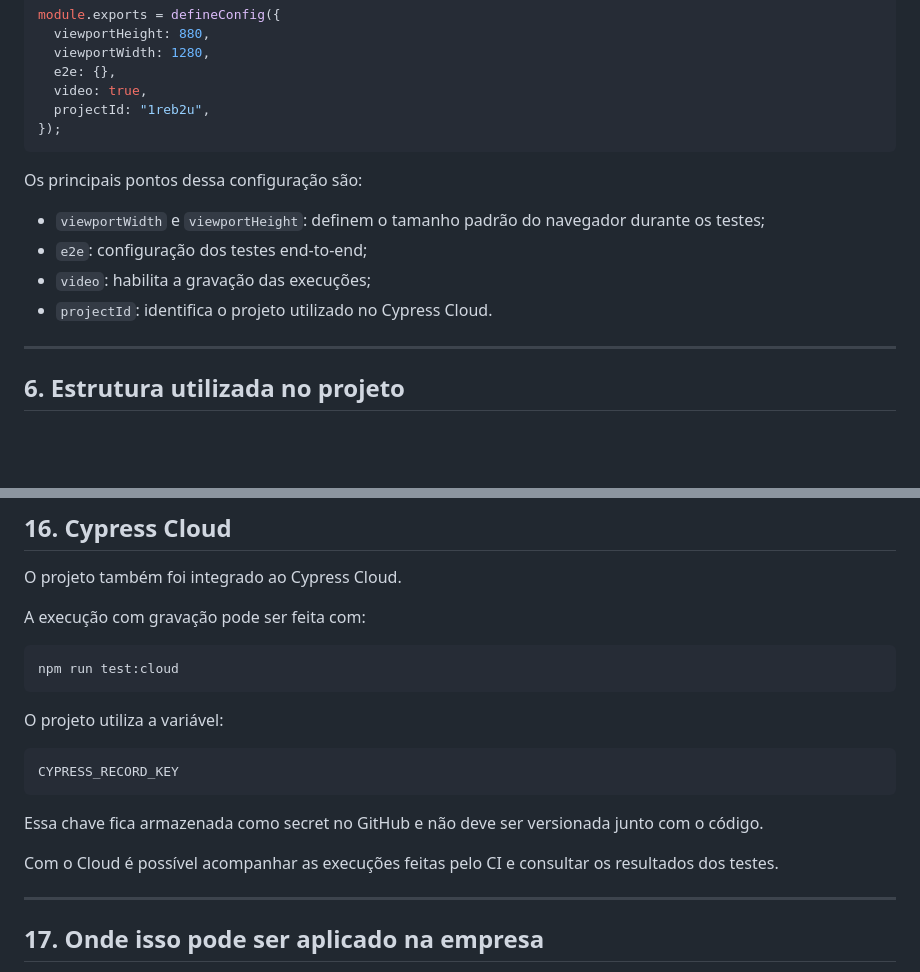
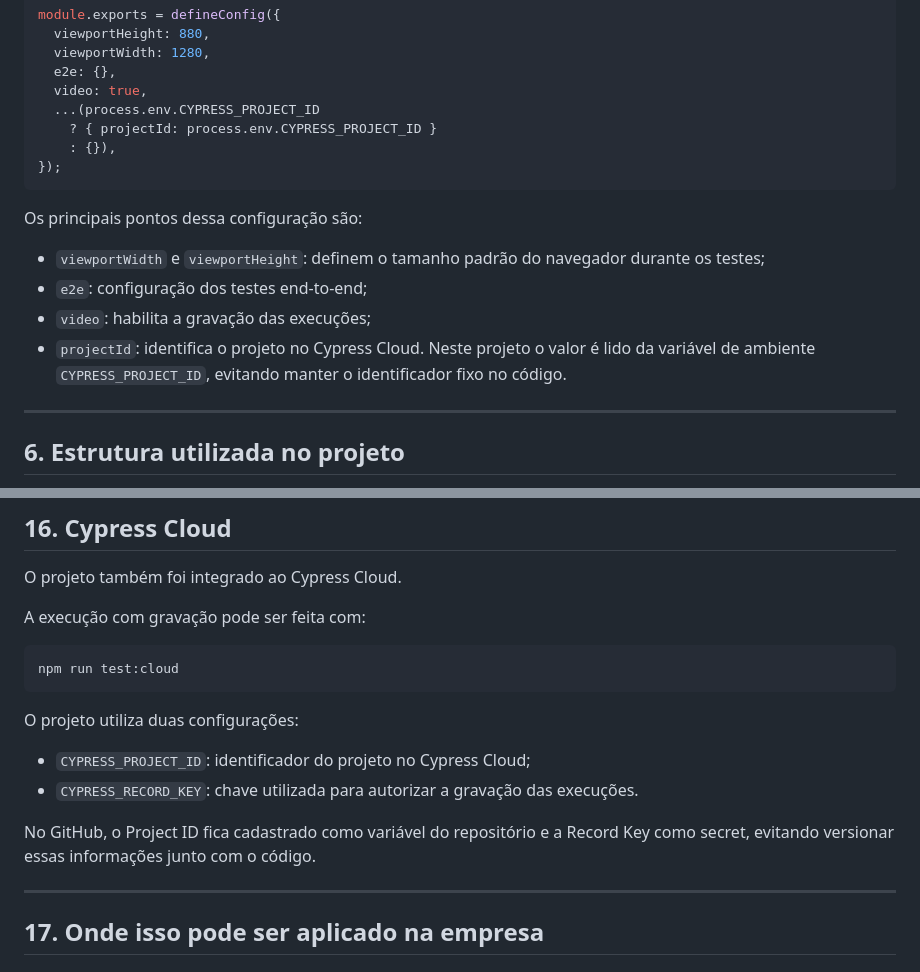
Before and after one commit to Jhonypd/cypress-do-zero-a-nuvem, a Markdown page: docs/guia-cypress.md, 2 parts joined by grey strips. GitHub-like rendering; blank space fills up the shorter version.

````diff
--- a/docs/guia-cypress.md
+++ b/docs/guia-cypress.md
@@ -158,7 +158,9 @@ module.exports = defineConfig({
   viewportWidth: 1280,
   e2e: {},
   video: true,
-  projectId: "1reb2u",
+  ...(process.env.CYPRESS_PROJECT_ID
+    ? { projectId: process.env.CYPRESS_PROJECT_ID }
+    : {}),
 });
 ```
 
@@ -167,7 +169,9 @@ Os principais pontos dessa configuração são:
 - `viewportWidth` e `viewportHeight`: definem o tamanho padrão do navegador durante os testes;
 - `e2e`: configuração dos testes end-to-end;
 - `video`: habilita a gravação das execuções;
-- `projectId`: identifica o projeto utilizado no Cypress Cloud.
+- `projectId`: identifica o projeto no Cypress Cloud. Neste projeto o valor é
+  lido da variável de ambiente `CYPRESS_PROJECT_ID`, evitando manter o
+  identificador fixo no código.
 
 ---
 
@@ -689,15 +689,13 @@ A execução com gravação pode ser feita com:
 npm run test:cloud
 ```
 
-O projeto utiliza a variável:
+O projeto utiliza duas configurações:
 
-```text
-CYPRESS_RECORD_KEY
-```
+- `CYPRESS_PROJECT_ID`: identificador do projeto no Cypress Cloud;
+- `CYPRESS_RECORD_KEY`: chave utilizada para autorizar a gravação das execuções.
 
-Essa chave fica armazenada como secret no GitHub e não deve ser versionada junto com o código.
-
-Com o Cloud é possível acompanhar as execuções feitas pelo CI e consultar os resultados dos testes.
+No GitHub, o Project ID fica cadastrado como variável do repositório e a
+Record Key como secret, evitando versionar essas informações junto com o código.
 
 ---
 
````
Also changed, not shown: other parts of docs/guia-cypress.md (+4 -8 lines), README.md (+6 -0 lines).
